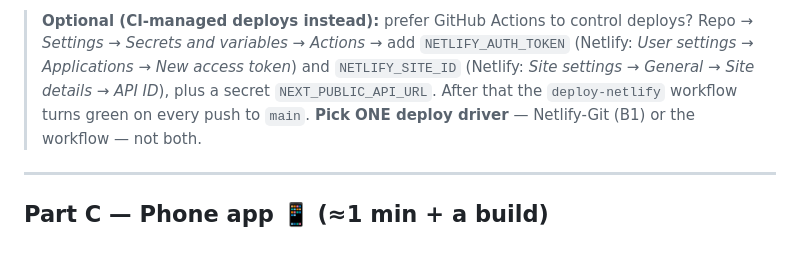
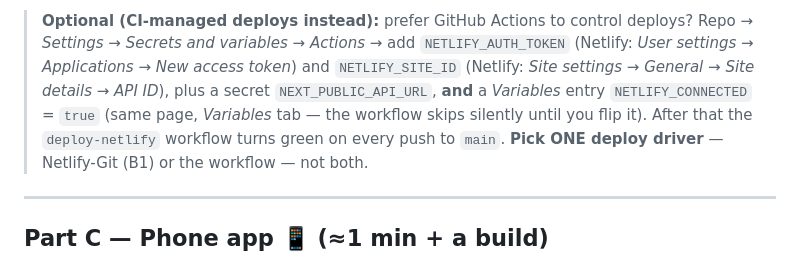
Before and after one commit to joesoft3/moodai, a Markdown page: docs/GO-LIVE-CLICKSHEET.md, the part around the change. Drawn GitHub-style.

Commit message:
docs: clicksheet — NETLIFY_CONNECTED variable for CI-managed deploys

```diff
--- a/docs/GO-LIVE-CLICKSHEET.md
+++ b/docs/GO-LIVE-CLICKSHEET.md
@@ -91,7 +91,9 @@ Railway redeploys automatically (~1 min).
 > Repo → *Settings → Secrets and variables → Actions* → add `NETLIFY_AUTH_TOKEN`
 > (Netlify: *User settings → Applications → New access token*) and `NETLIFY_SITE_ID`
 > (Netlify: *Site settings → General → Site details → API ID*), plus a secret
-> `NEXT_PUBLIC_API_URL`. After that the `deploy-netlify` workflow turns green on every
+> `NEXT_PUBLIC_API_URL`, **and** a *Variables* entry `NETLIFY_CONNECTED` = `true`
+> (same page, *Variables* tab — the workflow skips silently until you flip it).
+> After that the `deploy-netlify` workflow turns green on every
 > push to `main`. **Pick ONE deploy driver** — Netlify-Git (B1) or the workflow — not both.
 
 ---
```
